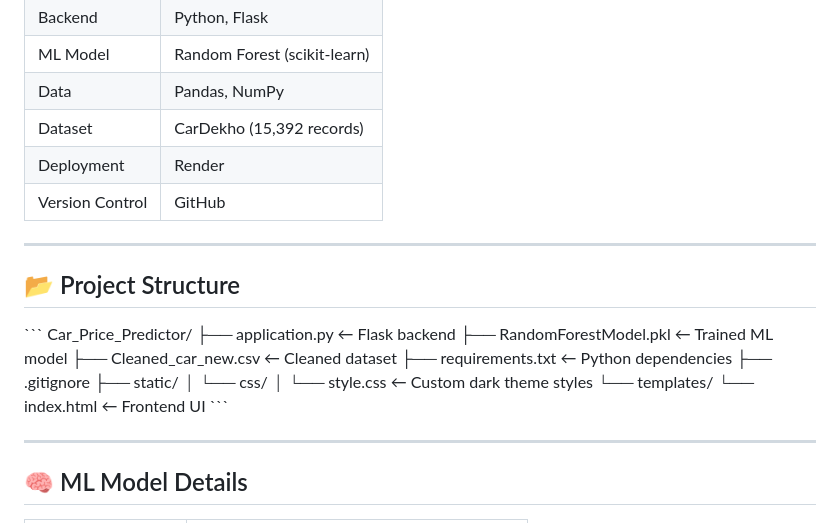
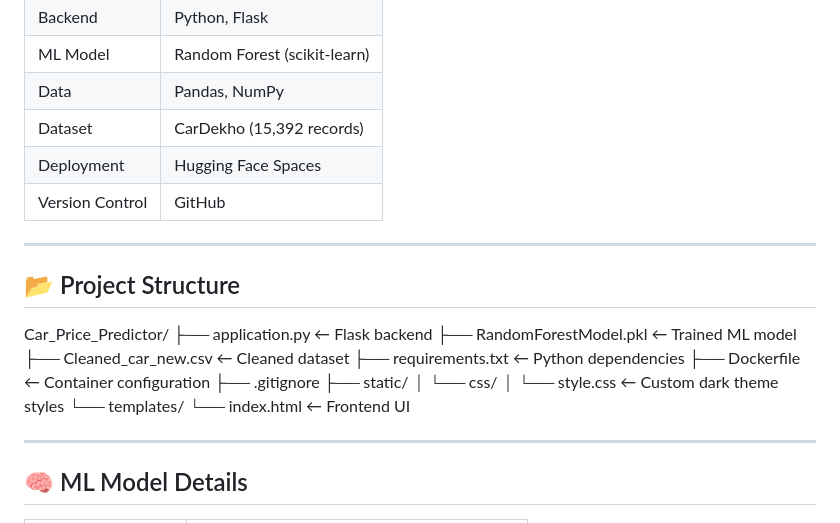
Before and after one commit to ShaileshY7/Car-Price-Predictor, a Markdown page: README.md, the part around one of its changes. Rendered like a GitHub page.

```diff
--- a/README.md
+++ b/README.md
@@ -26,26 +27,24 @@ An AI-powered web application that predicts the resale price of used cars in the
 | ML Model | Random Forest (scikit-learn) |
 | Data | Pandas, NumPy |
 | Dataset | CarDekho (15,392 records) |
-| Deployment | Render |
+| Deployment | Hugging Face Spaces |
 | Version Control | GitHub |
 
 ---
 
 ## 📂 Project Structure
-
-\`\`\`
 Car_Price_Predictor/
 ├── application.py          ← Flask backend
 ├── RandomForestModel.pkl   ← Trained ML model
 ├── Cleaned_car_new.csv     ← Cleaned dataset
 ├── requirements.txt        ← Python dependencies
+├── Dockerfile              ← Container configuration
 ├── .gitignore
 ├── static/
 │   └── css/
 │       └── style.css       ← Custom dark theme styles
 └── templates/
-    └── index.html          ← Frontend UI
-\`\`\`
+└── index.html          ← Frontend UI
 
 ---
 
```
Also changed, not shown: other parts of README.md (+19 -21 lines).
